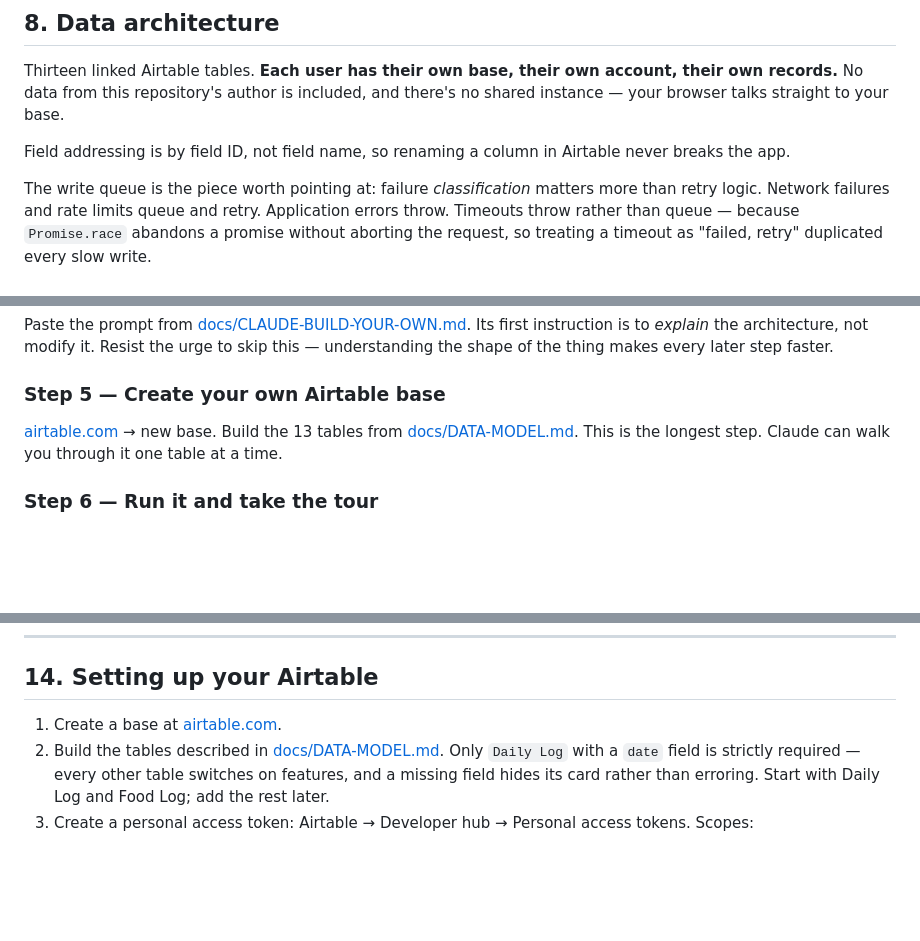
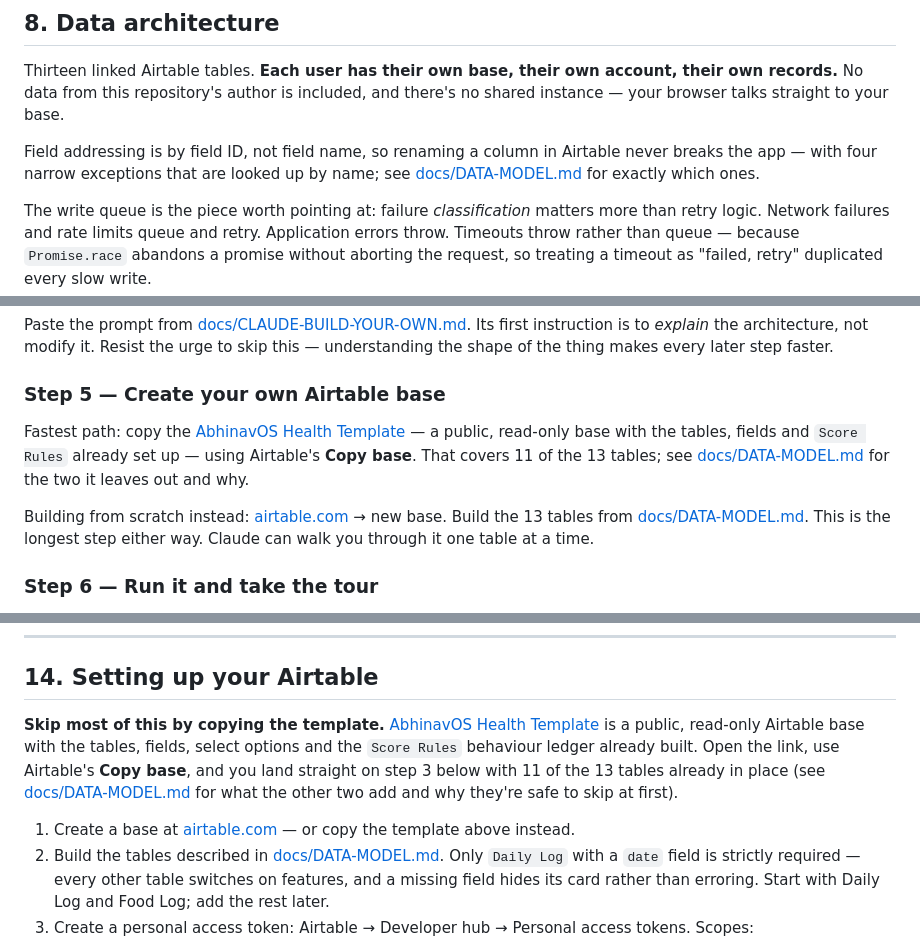
Before and after one commit to abhijain93/abhinavos, a Markdown page: README.md, 3 parts joined by grey strips. Drawn GitHub-style; blank space fills up the shorter version.

Commit message:
docs: add Airtable template onboarding

```diff
--- a/README.md
+++ b/README.md
@@ -247,7 +247,8 @@ account, their own records.** No data from this repository's author is included,
 and there's no shared instance — your browser talks straight to your base.
 
 Field addressing is by field ID, not field name, so renaming a column in
-Airtable never breaks the app.
+Airtable never breaks the app — with four narrow exceptions that are looked up
+by name; see [docs/DATA-MODEL.md](docs/DATA-MODEL.md) for exactly which ones.
 
 The write queue is the piece worth pointing at: failure *classification* matters
 more than retry logic. Network failures and rate limits queue and retry.
@@ -320,9 +321,16 @@ instruction is to *explain* the architecture, not modify it. Resist the urge to
 skip this — understanding the shape of the thing makes every later step faster.
 
 ### Step 5 — Create your own Airtable base
-[airtable.com](https://airtable.com) → new base. Build the 13 tables from
-[docs/DATA-MODEL.md](docs/DATA-MODEL.md). This is the longest step. Claude can
-walk you through it one table at a time.
+Fastest path: copy the [AbhinavOS Health
+Template](https://airtable.com/apprHhK8MYc51ERpa/shr52rwUsM4sXMZgO) — a
+public, read-only base with the tables, fields and `Score Rules` already set
+up — using Airtable's **Copy base**. That covers 11 of the 13 tables; see
+[docs/DATA-MODEL.md](docs/DATA-MODEL.md) for the two it leaves out and why.
+
+Building from scratch instead: [airtable.com](https://airtable.com) → new
+base. Build the 13 tables from [docs/DATA-MODEL.md](docs/DATA-MODEL.md). This
+is the longest step either way. Claude can walk you through it one table at a
+time.
 
 ### Step 6 — Run it and take the tour
 Start it locally ([section 16](#16-running-locally)). On first run you'll see
@@ -425,7 +433,16 @@ overwrite the two PNG files, keeping the filenames.
 
 ## 14. Setting up your Airtable
 
-1. Create a base at [airtable.com](https://airtable.com).
+**Skip most of this by copying the template.** [AbhinavOS Health
+Template](https://airtable.com/apprHhK8MYc51ERpa/shr52rwUsM4sXMZgO) is a
+public, read-only Airtable base with the tables, fields, select options and
+the `Score Rules` behaviour ledger already built. Open the link, use
+Airtable's **Copy base**, and you land straight on step 3 below with 11 of the
+13 tables already in place (see [docs/DATA-MODEL.md](docs/DATA-MODEL.md) for
+what the other two add and why they're safe to skip at first).
+
+1. Create a base at [airtable.com](https://airtable.com) — or copy the
+   template above instead.
 2. Build the tables described in [docs/DATA-MODEL.md](docs/DATA-MODEL.md). Only
    `Daily Log` with a `date` field is strictly required — every other table
    switches on features, and a missing field hides its card rather than
```
Also changed, not shown: docs/DATA-MODEL.md (+63 -0 lines).
